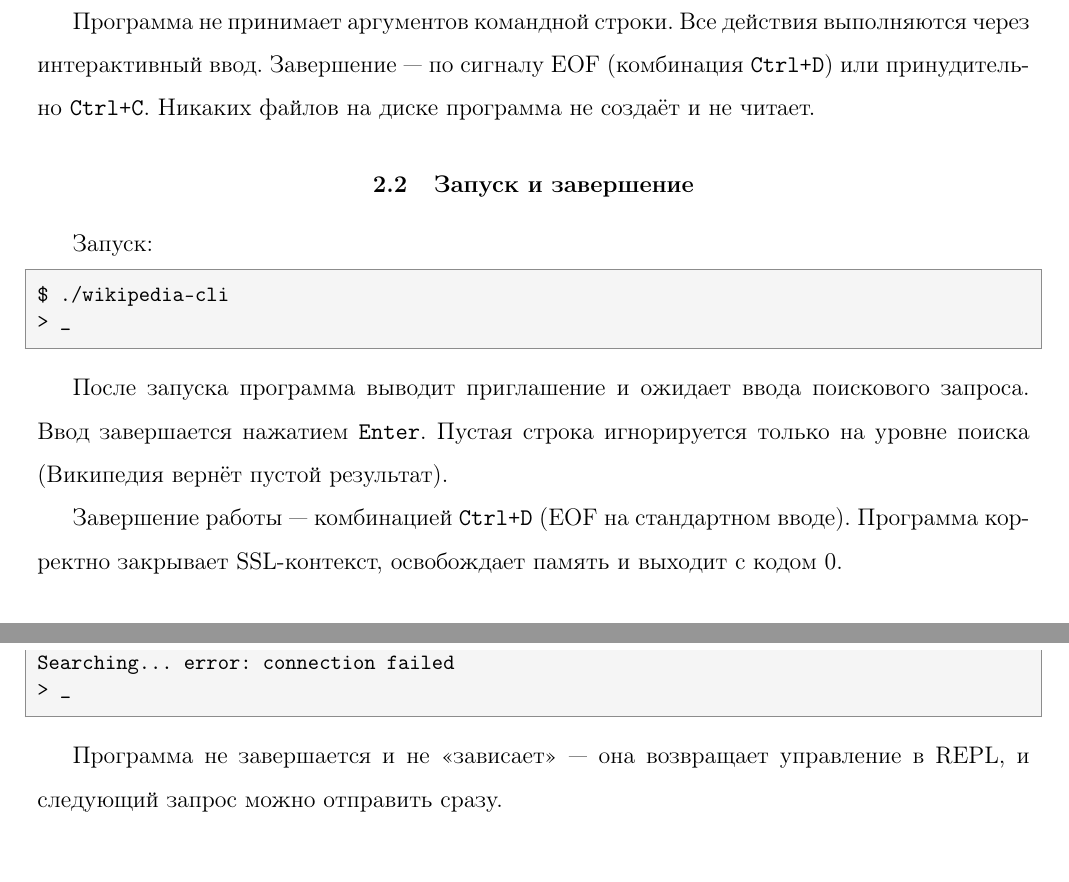
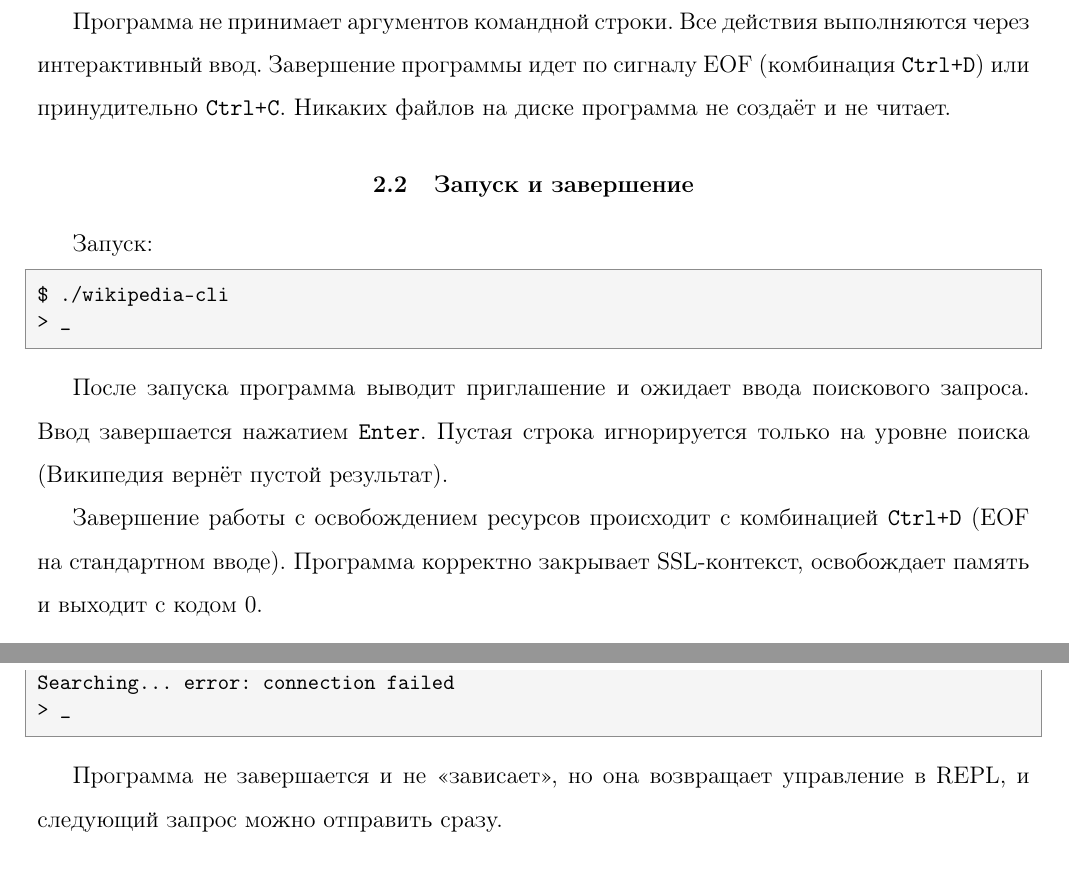
Before and after one commit to Pomoi4ka/oop-pract-2, a LaTeX document (report.tex): two parts of pages 4 and 8 of 11, joined at a grey line, cut so that both start at the same text. Compiled offline with pdfLaTeX.

Commit message:
remove obvious LLM patterns

```diff
--- a/report.tex
+++ b/report.tex
@@ -234,7 +234,7 @@
 возвращается к приглашению.
 
 Программа не принимает аргументов командной строки. Все действия
-выполняются через интерактивный ввод. Завершение~--- по сигналу
+выполняются через интерактивный ввод. Завершение программы идет по сигналу
 EOF (комбинация \texttt{Ctrl+D}) или принудительно \texttt{Ctrl+C}.
 Никаких файлов на диске программа не создаёт и не читает.
 
@@ -254,7 +254,7 @@ $ ./wikipedia-cli
 Пустая строка игнорируется только на уровне поиска (Википедия
 вернёт пустой результат).
 
-Завершение работы~--- комбинацией \texttt{Ctrl+D} (EOF на
+Завершение работы с освобождением ресурсов происходит с комбинацией \texttt{Ctrl+D} (EOF на
 стандартном вводе). Программа корректно закрывает SSL-контекст,
 освобождает память и выходит с кодом~0.
 
@@ -473,7 +473,7 @@ Searching... error: connection failed
 \end{lstlisting}
 \renewcommand{\baselinestretch}{1.5}
 
-Программа не завершается и не «зависает»~--- она возвращает
+Программа не завершается и не «зависает», но она возвращает
 управление в REPL, и следующий запрос можно отправить сразу.
 
 \subsection{Обрыв соединения во время запроса}
```
Also changed, not shown: report.tex (4 more changed lines).
